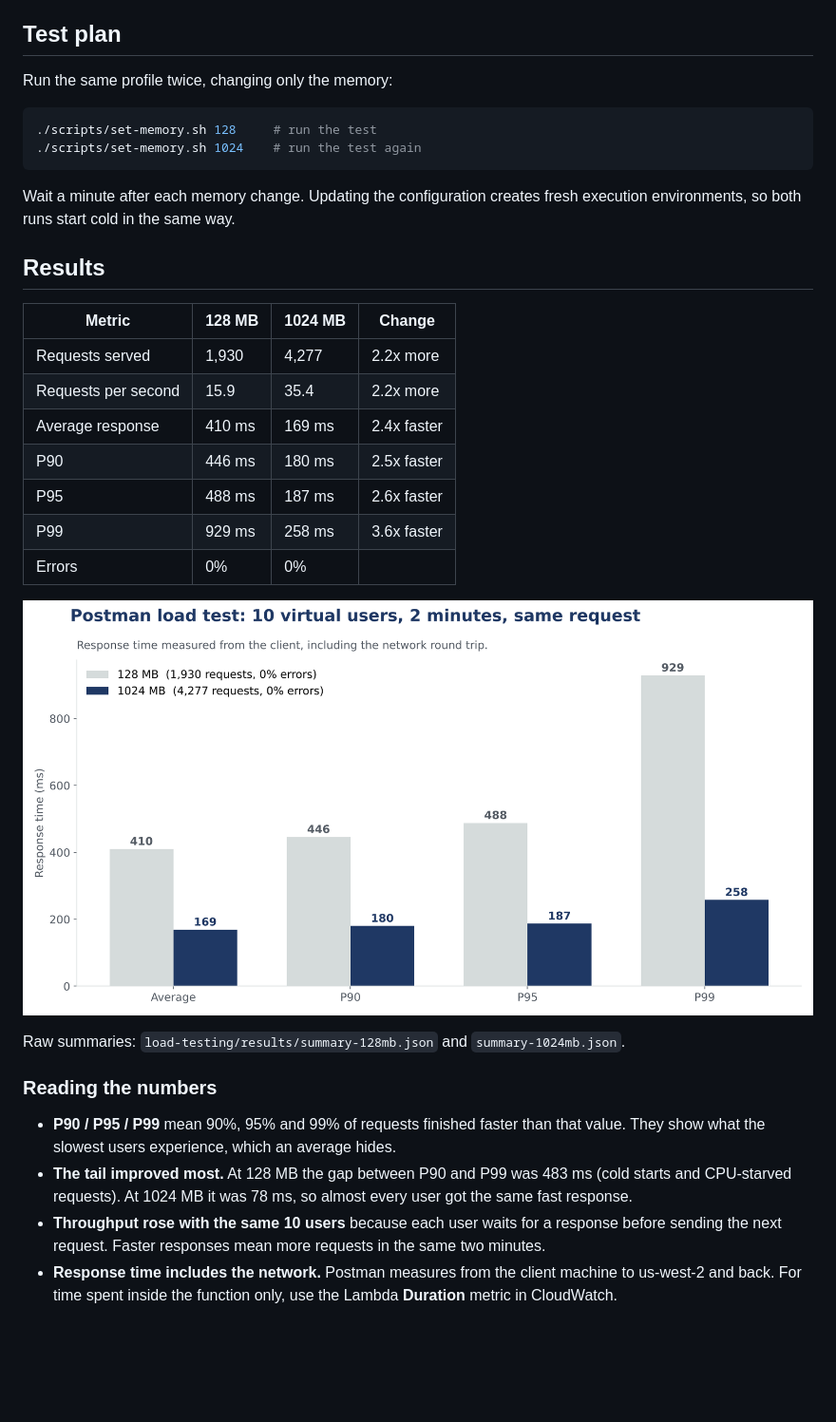
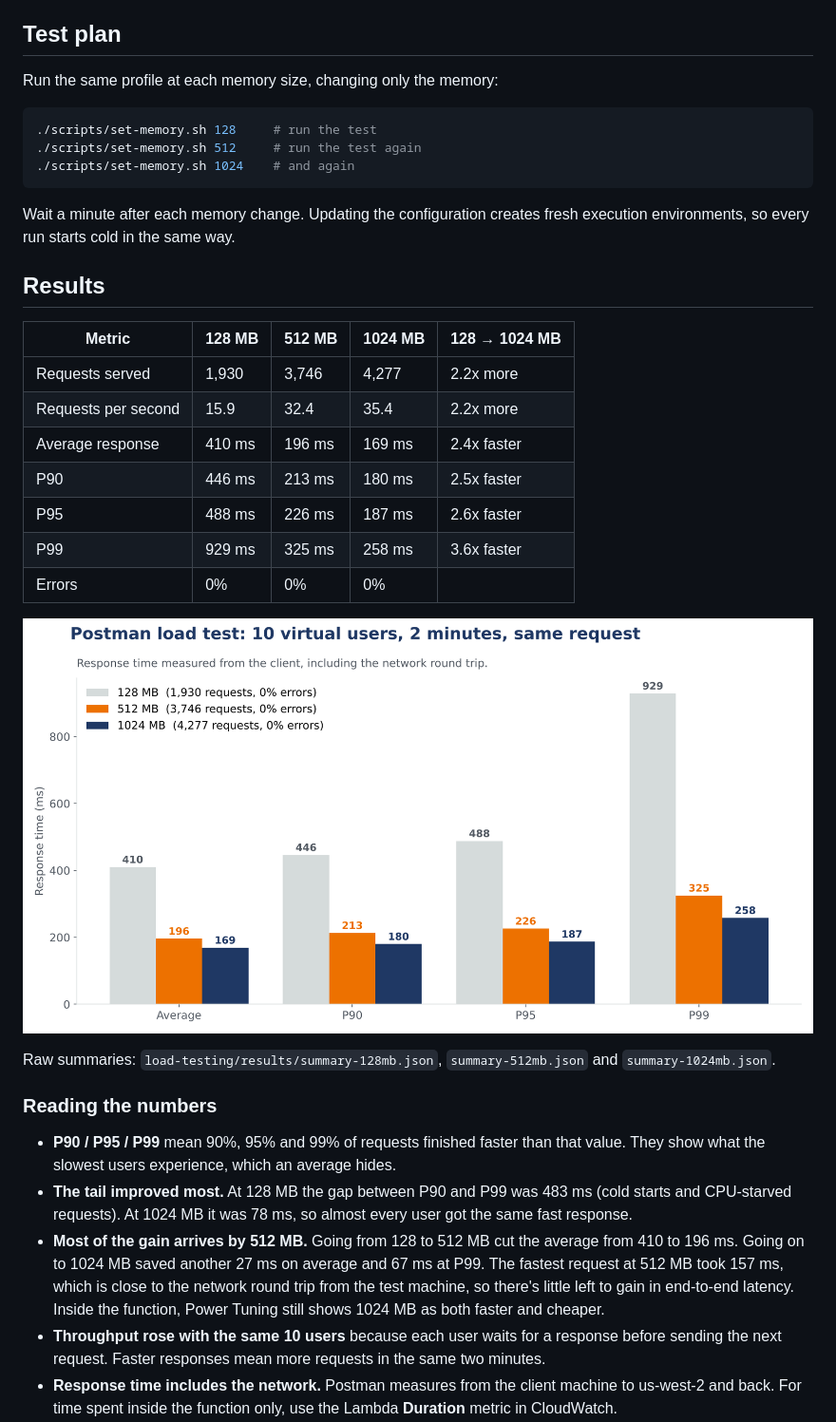
Before and after one commit to KiranGunturu/aws-lambda-power-tuning, a Markdown page: docs/load-testing.md, the part around one of its changes. Shown at 95% size. Rendered like a GitHub page; pictures changed too: docs/images/load-test-results.png; blank space fills up the shorter version.

````diff
--- a/docs/load-testing.md
+++ b/docs/load-testing.md
@@ -13,35 +13,37 @@
 
 ## Test plan
 
-Run the same profile twice, changing only the memory:
+Run the same profile at each memory size, changing only the memory:
 
 ```bash
 ./scripts/set-memory.sh 128     # run the test
-./scripts/set-memory.sh 1024    # run the test again
+./scripts/set-memory.sh 512     # run the test again
+./scripts/set-memory.sh 1024    # and again
 ```
 
-Wait a minute after each memory change. Updating the configuration creates fresh execution environments, so both runs start cold in the same way.
+Wait a minute after each memory change. Updating the configuration creates fresh execution environments, so every run starts cold in the same way.
 
 ## Results
 
-| Metric | 128 MB | 1024 MB | Change |
-|---|---|---|---|
-| Requests served | 1,930 | 4,277 | 2.2x more |
-| Requests per second | 15.9 | 35.4 | 2.2x more |
-| Average response | 410 ms | 169 ms | 2.4x faster |
-| P90 | 446 ms | 180 ms | 2.5x faster |
-| P95 | 488 ms | 187 ms | 2.6x faster |
-| P99 | 929 ms | 258 ms | 3.6x faster |
-| Errors | 0% | 0% | |
+| Metric | 128 MB | 512 MB | 1024 MB | 128 → 1024 MB |
+|---|---|---|---|---|
+| Requests served | 1,930 | 3,746 | 4,277 | 2.2x more |
+| Requests per second | 15.9 | 32.4 | 35.4 | 2.2x more |
+| Average response | 410 ms | 196 ms | 169 ms | 2.4x faster |
+| P90 | 446 ms | 213 ms | 180 ms | 2.5x faster |
+| P95 | 488 ms | 226 ms | 187 ms | 2.6x faster |
+| P99 | 929 ms | 325 ms | 258 ms | 3.6x faster |
+| Errors | 0% | 0% | 0% | |
 
 ![Load test results](images/load-test-results.png)
 
-Raw summaries: `load-testing/results/summary-128mb.json` and `summary-1024mb.json`.
+Raw summaries: `load-testing/results/summary-128mb.json`, `summary-512mb.json` and `summary-1024mb.json`.
 
 ### Reading the numbers
 
 - **P90 / P95 / P99** mean 90%, 95% and 99% of requests finished faster than that value. They show what the slowest users experience, which an average hides.
 - **The tail improved most.** At 128 MB the gap between P90 and P99 was 483 ms (cold starts and CPU-starved requests). At 1024 MB it was 78 ms, so almost every user got the same fast response.
+- **Most of the gain arrives by 512 MB.** Going from 128 to 512 MB cut the average from 410 to 196 ms. Going on to 1024 MB saved another 27 ms on average and 67 ms at P99. The fastest request at 512 MB took 157 ms, which is close to the network round trip from the test machine, so there's little left to gain in end-to-end latency. Inside the function, Power Tuning still shows 1024 MB as both faster and cheaper.
 - **Throughput rose with the same 10 users** because each user waits for a response before sending the next request. Faster responses mean more requests in the same two minutes.
 - **Response time includes the network.** Postman measures from the client machine to us-west-2 and back. For time spent inside the function only, use the Lambda **Duration** metric in CloudWatch.
 - **Peak CPU and memory in the Postman report describe the client machine, not Lambda.**
````
Also changed, not shown: other parts of docs/load-testing.md (+1 -0 lines), README.md (+19 -11 lines), docs/screenshots/06b-load-test-512mb.png (added), 2 other files.
